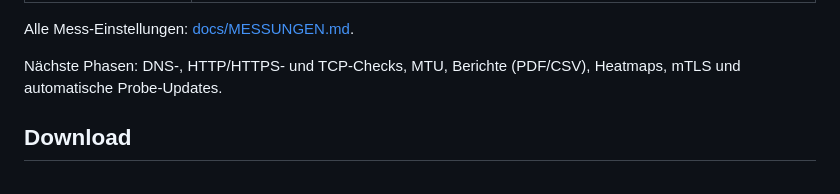
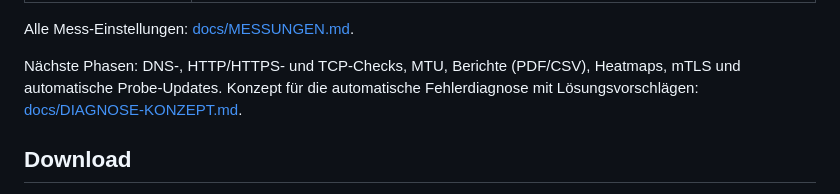
Before and after one commit to fkroczak/Wachtl, a Markdown page: README.md, the part around the change. GitHub-like rendering.

```diff
--- a/README.md
+++ b/README.md
@@ -43,6 +43,7 @@ Windows-Probes (C#-Dienst) ──HTTPS, nur ausgehend──▶ Traefik ─▶ Fl
 Alle Mess-Einstellungen: [docs/MESSUNGEN.md](docs/MESSUNGEN.md).
 
 Nächste Phasen: DNS-, HTTP/HTTPS- und TCP-Checks, MTU, Berichte (PDF/CSV), Heatmaps, mTLS und automatische Probe-Updates.
+Konzept für die automatische Fehlerdiagnose mit Lösungsvorschlägen: [docs/DIAGNOSE-KONZEPT.md](docs/DIAGNOSE-KONZEPT.md).
 
 ## Download
 
```
Also changed, not shown: docs/DIAGNOSE-KONZEPT.md (added, +376 -0 lines).
